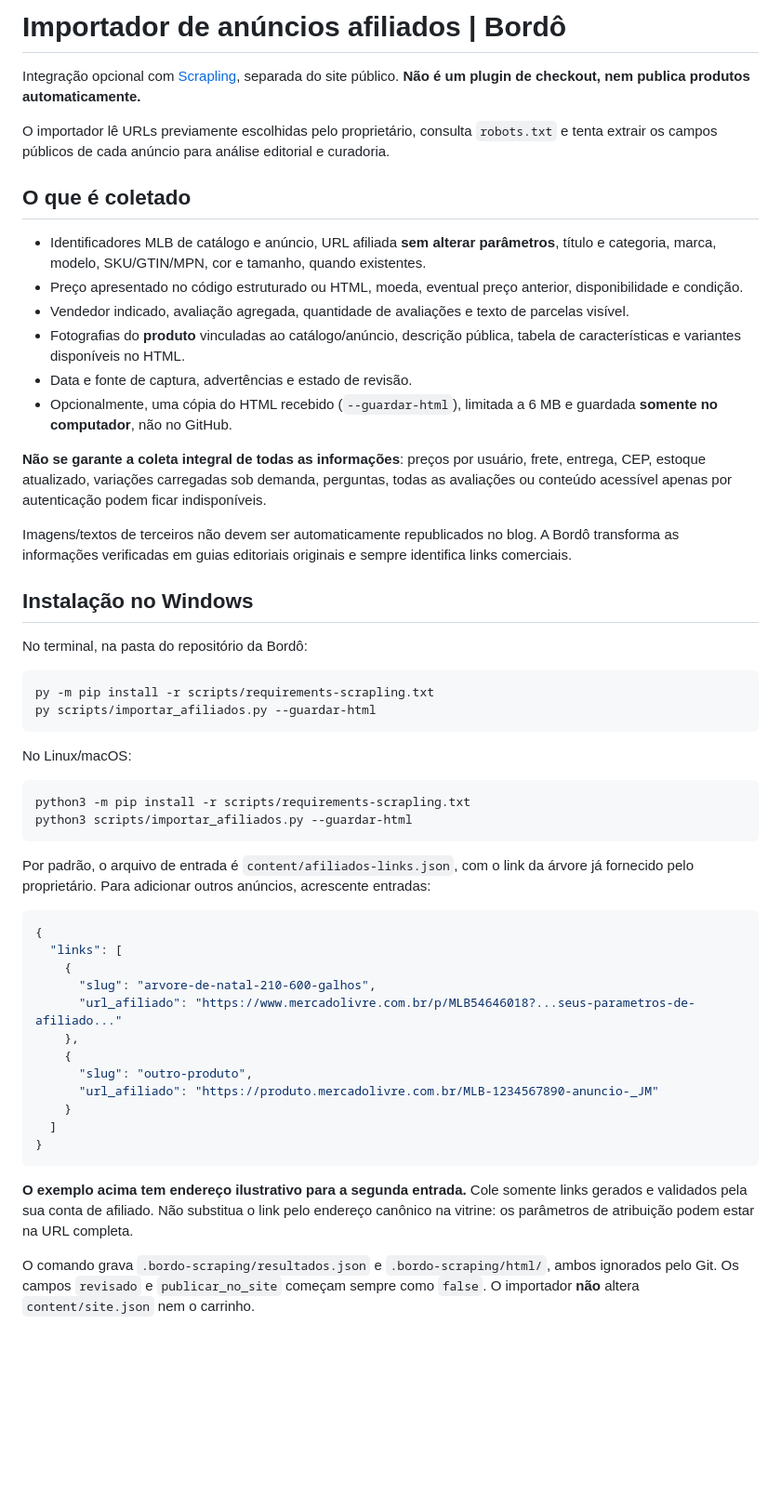
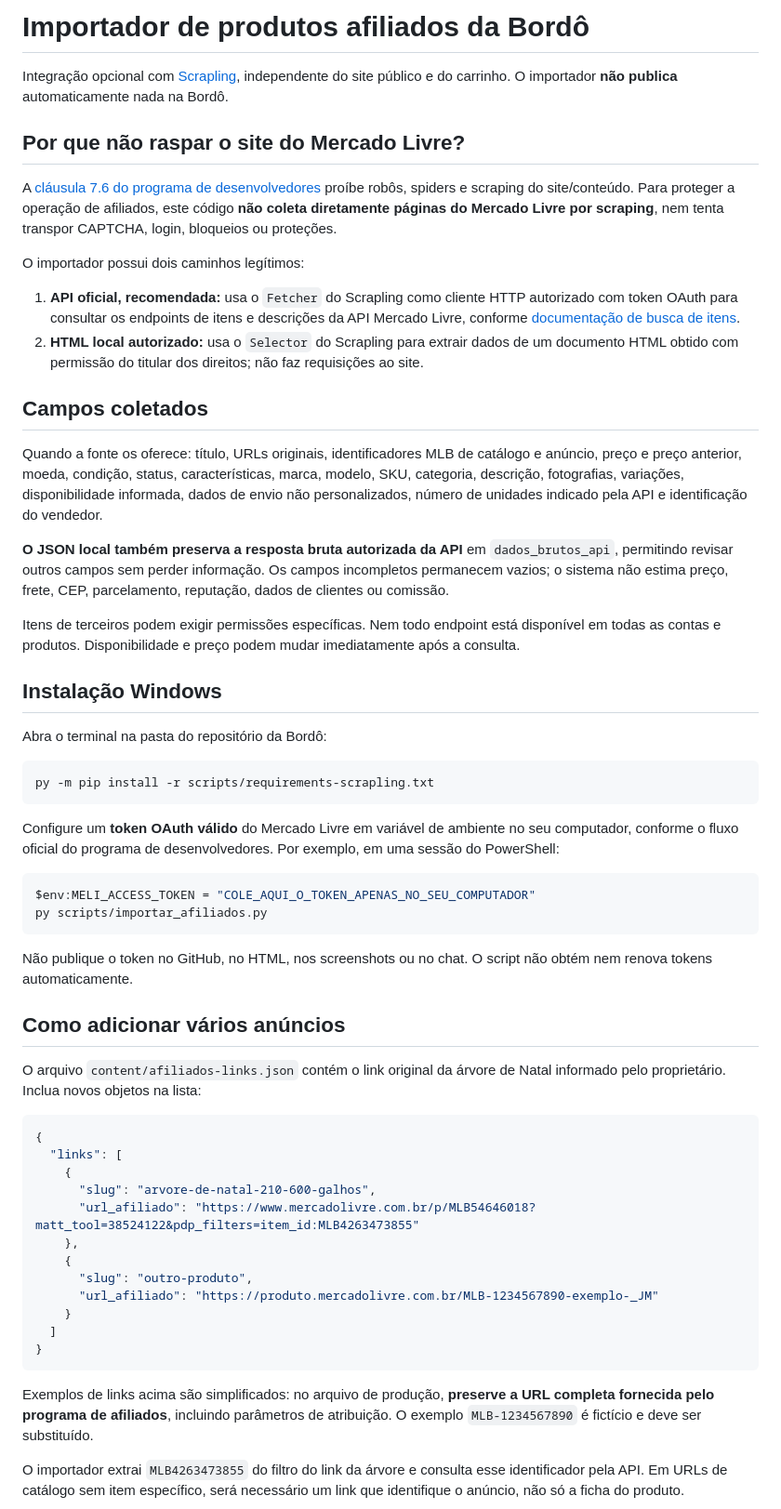
Before and after one commit to luissaraivavet/bordopersonalizados, a Markdown page: docs/scrapling-afiliados.md, the part around one of its changes. Shown at 93% size. GitHub-like rendering; blank space fills up the shorter version.

Commit message:
docs(afiliados): documentar API autorizada e parsing local com Scrapling

````diff
--- a/docs/scrapling-afiliados.md
+++ b/docs/scrapling-afiliados.md
@@ -1,56 +1,61 @@
-# Importador de anúncios afiliados | Bordô
+# Importador de produtos afiliados da Bordô
 
-Integração opcional com [Scrapling](https://github.com/D4Vinci/Scrapling), separada do site público. **Não é um plugin de checkout, nem publica produtos automaticamente.**
+Integração opcional com [Scrapling](https://github.com/D4Vinci/Scrapling), independente do site público e do carrinho. O importador **não publica** automaticamente nada na Bordô.
 
-O importador lê URLs previamente escolhidas pelo proprietário, consulta `robots.txt` e tenta extrair os campos públicos de cada anúncio para análise editorial e curadoria.
+## Por que não raspar o site do Mercado Livre?
 
-## O que é coletado
+A [cláusula 7.6 do programa de desenvolvedores](https://developers.mercadolivre.com.br/pt_br/termos-e-condicoes) proíbe robôs, spiders e scraping do site/conteúdo. Para proteger a operação de afiliados, este código **não coleta diretamente páginas do Mercado Livre por scraping**, nem tenta transpor CAPTCHA, login, bloqueios ou proteções.
 
-- Identificadores MLB de catálogo e anúncio, URL afiliada **sem alterar parâmetros**, título e categoria, marca, modelo, SKU/GTIN/MPN, cor e tamanho, quando existentes.
-- Preço apresentado no código estruturado ou HTML, moeda, eventual preço anterior, disponibilidade e condição.
-- Vendedor indicado, avaliação agregada, quantidade de avaliações e texto de parcelas visível.
-- Fotografias do **produto** vinculadas ao catálogo/anúncio, descrição pública, tabela de características e variantes disponíveis no HTML.
-- Data e fonte de captura, advertências e estado de revisão.
-- Opcionalmente, uma cópia do HTML recebido (`--guardar-html`), limitada a 6 MB e guardada **somente no computador**, não no GitHub.
+O importador possui dois caminhos legítimos:
 
-**Não se garante a coleta integral de todas as informações**: preços por usuário, frete, entrega, CEP, estoque atualizado, variações carregadas sob demanda, perguntas, todas as avaliações ou conteúdo acessível apenas por autenticação podem ficar indisponíveis.
+1. **API oficial, recomendada:** usa o `Fetcher` do Scrapling como cliente HTTP autorizado com token OAuth para consultar os endpoints de itens e descrições da API Mercado Livre, conforme [documentação de busca de itens](https://developers.mercadolivre.com.br/pt_br/itens-e-buscas).
+2. **HTML local autorizado:** usa o `Selector` do Scrapling para extrair dados de um documento HTML obtido com permissão do titular dos direitos; não faz requisições ao site.
 
-Imagens/textos de terceiros não devem ser automaticamente republicados no blog. A Bordô transforma as informações verificadas em guias editoriais originais e sempre identifica links comerciais.
+## Campos coletados
 
-## Instalação no Windows
+Quando a fonte os oferece: título, URLs originais, identificadores MLB de catálogo e anúncio, preço e preço anterior, moeda, condição, status, características, marca, modelo, SKU, categoria, descrição, fotografias, variações, disponibilidade informada, dados de envio não personalizados, número de unidades indicado pela API e identificação do vendedor.
 
-No terminal, na pasta do repositório da Bordô:
+**O JSON local também preserva a resposta bruta autorizada da API** em `dados_brutos_api`, permitindo revisar outros campos sem perder informação. Os campos incompletos permanecem vazios; o sistema não estima preço, frete, CEP, parcelamento, reputação, dados de clientes ou comissão.
+
+Itens de terceiros podem exigir permissões específicas. Nem todo endpoint está disponível em todas as contas e produtos. Disponibilidade e preço podem mudar imediatamente após a consulta.
+
+## Instalação Windows
+
+Abra o terminal na pasta do repositório da Bordô:
 
 ```powershell
 py -m pip install -r scripts/requirements-scrapling.txt
-py scripts/importar_afiliados.py --guardar-html
 ```
 
-No Linux/macOS:
+Configure um **token OAuth válido** do Mercado Livre em variável de ambiente no seu computador, conforme o fluxo oficial do programa de desenvolvedores. Por exemplo, em uma sessão do PowerShell:
 
-```bash
-python3 -m pip install -r scripts/requirements-scrapling.txt
-python3 scripts/importar_afiliados.py --guardar-html
+```powershell
+$env:MELI_ACCESS_TOKEN = "COLE_AQUI_O_TOKEN_APENAS_NO_SEU_COMPUTADOR"
+py scripts/importar_afiliados.py
 ```
 
-Por padrão, o arquivo de entrada é `content/afiliados-links.json`, com o link da árvore já fornecido pelo proprietário. Para adicionar outros anúncios, acrescente entradas:
+Não publique o token no GitHub, no HTML, nos screenshots ou no chat. O script não obtém nem renova tokens automaticamente.
+
+## Como adicionar vários anúncios
+
+O arquivo `content/afiliados-links.json` contém o link original da árvore de Natal informado pelo proprietário. Inclua novos objetos na lista:
 
 ```json
 {
   "links": [
     {
       "slug": "arvore-de-natal-210-600-galhos",
-      "url_afiliado": "https://www.mercadolivre.com.br/p/MLB54646018?...seus-parametros-de-afiliado..."
+      "url_afiliado": "https://www.mercadolivre.com.br/p/MLB54646018?matt_tool=38524122&pdp_filters=item_id:MLB4263473855"
     },
     {
       "slug": "outro-produto",
-      "url_afiliado": "https://produto.mercadolivre.com.br/MLB-1234567890-anuncio-_JM"
+      "url_afiliado": "https://produto.mercadolivre.com.br/MLB-1234567890-exemplo-_JM"
     }
   ]
 }
 ```
 
-**O exemplo acima tem endereço ilustrativo para a segunda entrada.** Cole somente links gerados e validados pela sua conta de afiliado. Não substitua o link pelo endereço canônico na vitrine: os parâmetros de atribuição podem estar na URL completa.
+Exemplos de links acima são simplificados: no arquivo de produção, **preserve a URL completa fornecida pelo programa de afiliados**, incluindo parâmetros de atribuição. O exemplo `MLB-1234567890` é fictício e deve ser substituído.
 
-O comando grava `.bordo-scraping/resultados.json` e `.bordo-scraping/html/`, ambos ignorados pelo Git. Os campos `revisado` e `publicar_no_site` começam sempre como `false`. O importador **não** altera `content/site.json` nem o carrinho.
+O importador extrai `MLB4263473855` do filtro do link da árvore e consulta esse identificador pela API. Em URLs de catálogo sem item específico, será necessário um link que identifique o anúncio, não só a ficha do produto.
 
````
Also changed, not shown: other parts of docs/scrapling-afiliados.md (+34 -25 lines).
